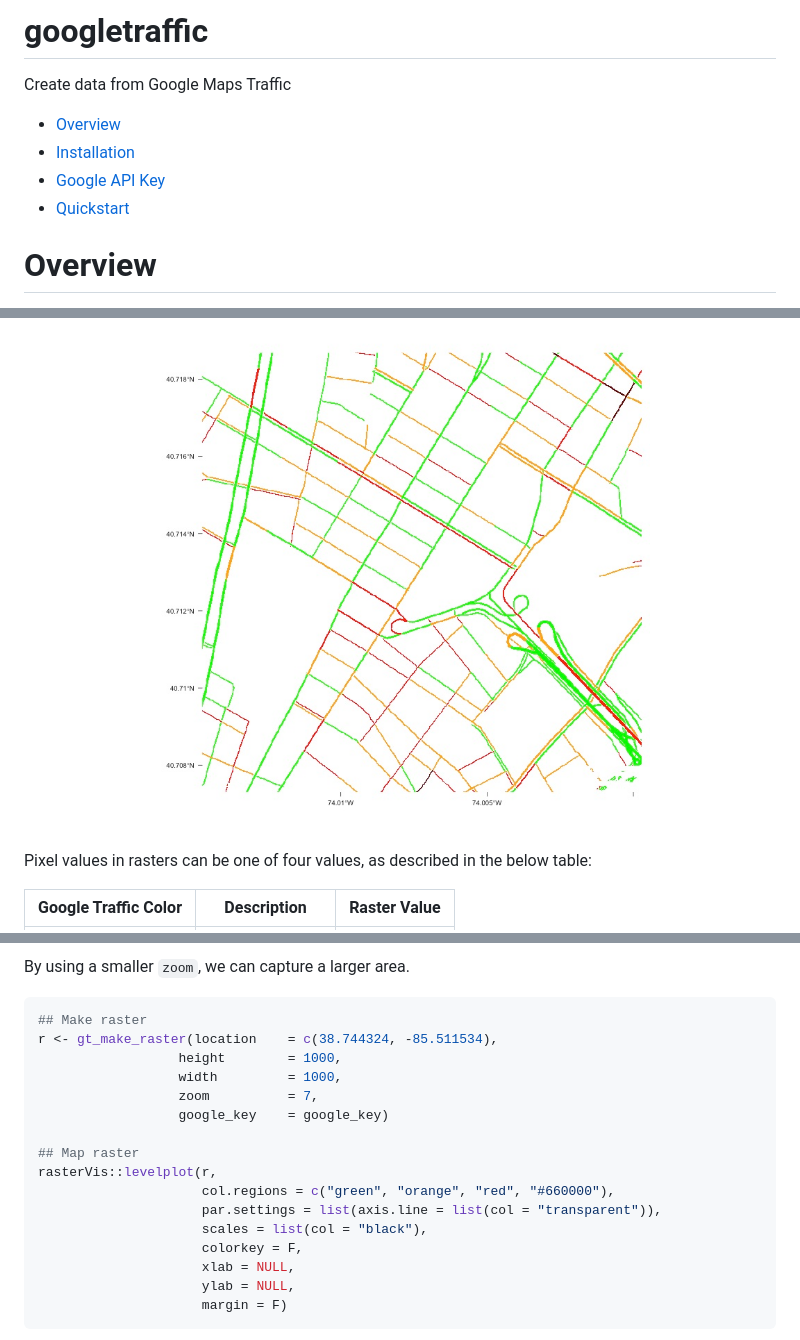
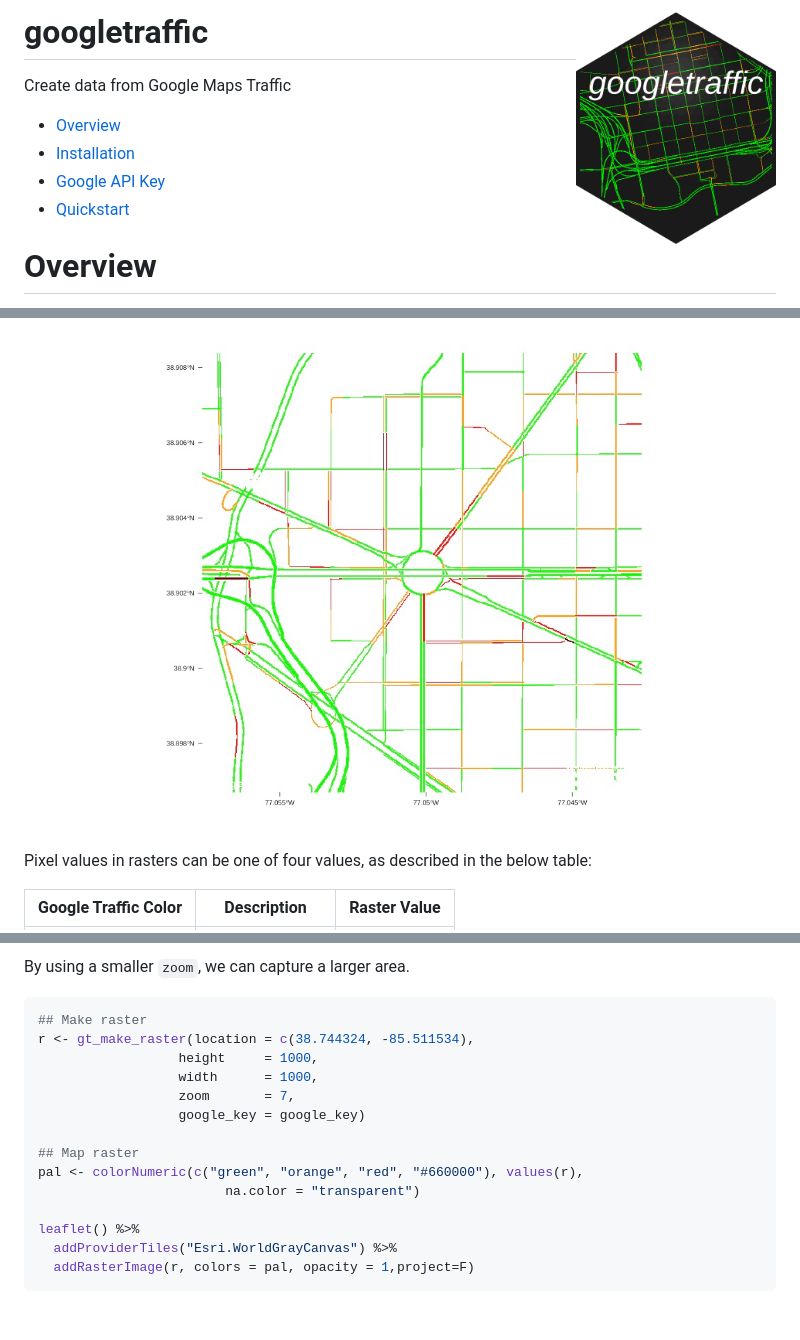
Before and after one commit to dime-worldbank/googletraffic, a Markdown page: README.md, 3 parts joined by grey strips. GitHub-like rendering; pictures changed too: images/hex.png (added), images/top_example.jpg; blank space fills up the shorter version.

Commit message:
images

````diff
--- a/README.md
+++ b/README.md
@@ -1,4 +1,4 @@
-# googletraffic
+# googletraffic  <img src="images/hex.png" align="right" width="200" />
 Create data from Google Maps Traffic
 
 * [Overview](#overview)
@@ -96,20 +98,18 @@ leaflet() %>%
 By using a smaller `zoom`, we can capture a larger area.
 ```r
 ## Make raster
-r <- gt_make_raster(location    = c(38.744324, -85.511534),
-                  height        = 1000,
-                  width         = 1000,
-                  zoom          = 7,
-                  google_key    = google_key)
+r <- gt_make_raster(location = c(38.744324, -85.511534),
+                  height     = 1000,
+                  width      = 1000,
+                  zoom       = 7,
+                  google_key = google_key)
 
 ## Map raster
-rasterVis::levelplot(r,
-                     col.regions = c("green", "orange", "red", "#660000"),
-                     par.settings = list(axis.line = list(col = "transparent")),
-                     scales = list(col = "black"),
-                     colorkey = F,
-                     xlab = NULL,
-                     ylab = NULL,
-                     margin = F)
+pal <- colorNumeric(c("green", "orange", "red", "#660000"), values(r),
+                        na.color = "transparent")
+
+leaflet() %>%
+  addProviderTiles("Esri.WorldGrayCanvas") %>%
+  addRasterImage(r, colors = pal, opacity = 1,project=F)
 ```
 
````
Also changed, not shown: other parts of README.md (+45 -34 lines), images/nyc_large.jpg, images/nyc_large_from_grid.jpg, images/nyc_small.jpg, images/usa.jpg, 2 other files.
